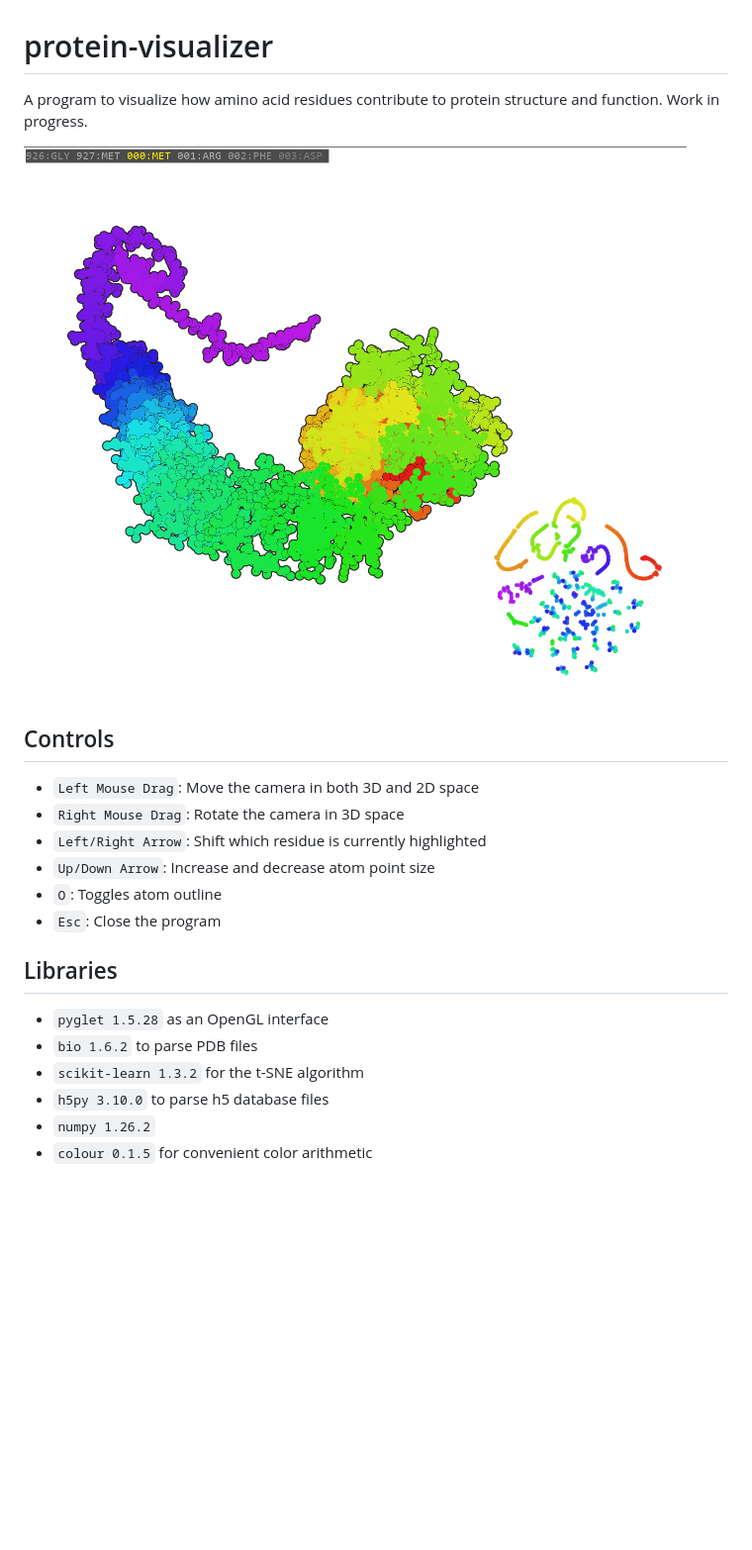
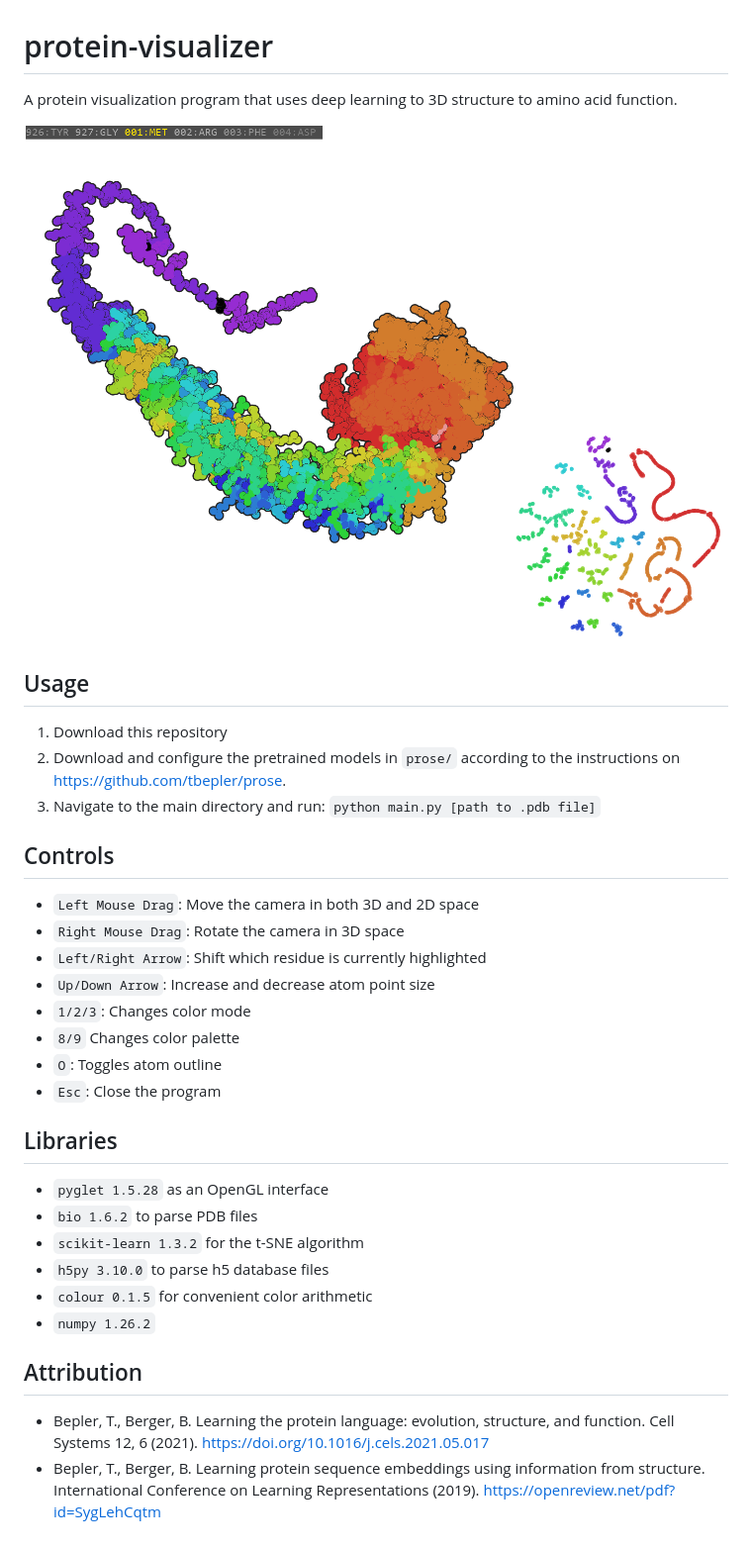
Before and after one commit to kiwijuice56/protein-visualizer, a Markdown page: README.md, the part around the change. Shown: that part at 99% size. Drawn GitHub-style; pictures changed too: images/picture_demonstration.png (added), picture_demonstration.png (deleted); blank space fills up the shorter version.

```diff
--- a/README.md
+++ b/README.md
@@ -1,14 +1,22 @@
 # protein-visualizer
-A program to visualize how amino acid residues contribute to protein structure and function.
-Work in progress.
+A protein visualization program that uses deep learning to 3D structure to amino acid function.
 
-![Protein rendered using this program](picture_demonstration.png)
+![Protein rendered using this program](images/picture_demonstration.png)
+
+
+## Usage
+1. Download this repository
+2. Download and configure the pretrained models in `prose/` according to the
+instructions on https://github.com/tbepler/prose.
+3. Navigate to the main directory and run: `python main.py [path to .pdb file]`
 
 ## Controls
 - `Left Mouse Drag`: Move the camera in both 3D and 2D space
 - `Right Mouse Drag`: Rotate the camera in 3D space
 - `Left/Right Arrow`: Shift which residue is currently highlighted
 - `Up/Down Arrow`: Increase and decrease atom point size
+- `1/2/3`: Changes color mode
+- `8/9` Changes color palette
 - `O`: Toggles atom outline
 - `Esc`: Close the program
 
@@ -17,5 +25,9 @@ Work in progress.
 - `bio 1.6.2` to parse PDB files
 - `scikit-learn 1.3.2` for the t-SNE algorithm
 - `h5py 3.10.0` to parse h5 database files
+- `colour 0.1.5` for convenient color arithmetic
 - `numpy 1.26.2`
-- `colour 0.1.5` for convenient color arithmetic
+
+## Attribution
+- Bepler, T., Berger, B. Learning the protein language: evolution, structure, and function. Cell Systems 12, 6 (2021). https://doi.org/10.1016/j.cels.2021.05.017
+- Bepler, T., Berger, B. Learning protein sequence embeddings using information from structure. International Conference on Learning Representations (2019). https://openreview.net/pdf?id=SygLehCqtm
```
Also changed, not shown: 1 other file.
